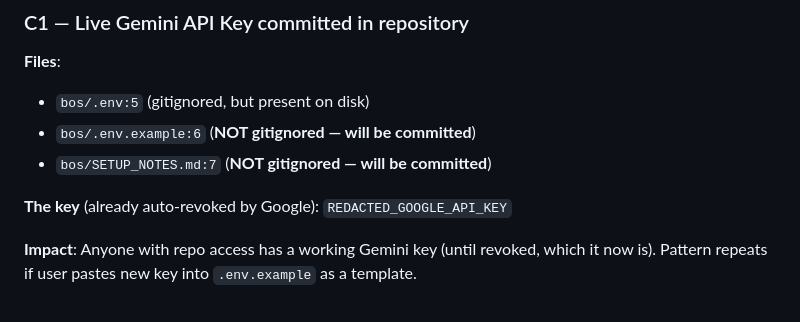
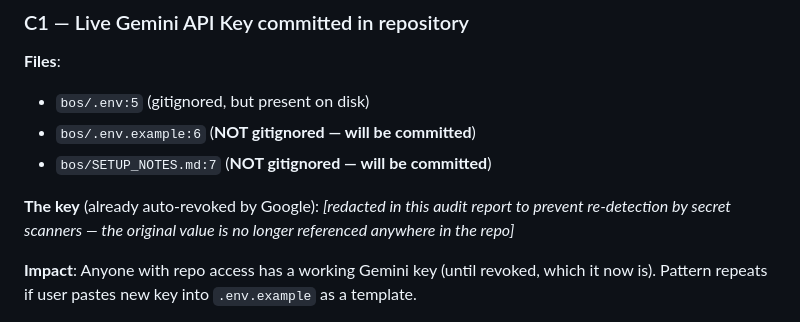
Before and after one commit to MazkaB/brokerage-os, a Markdown page: SECURITY_AUDIT.md, the part around the change. Rendered like a GitHub page.

```diff
--- a/SECURITY_AUDIT.md
+++ b/SECURITY_AUDIT.md
@@ -41,7 +41,7 @@
 - `bos/.env.example:6` (**NOT gitignored — will be committed**)
 - `bos/SETUP_NOTES.md:7` (**NOT gitignored — will be committed**)
 
-**The key** (already auto-revoked by Google): `REDACTED_GOOGLE_API_KEY`
+**The key** (already auto-revoked by Google): *[redacted in this audit report to prevent re-detection by secret scanners — the original value is no longer referenced anywhere in the repo]*
 
 **Impact**: Anyone with repo access has a working Gemini key (until revoked, which it now is). Pattern repeats if user pastes new key into `.env.example` as a template.
 
```
Also changed, not shown: IMPROVEMENT_ANALYSIS.md (+1 -1 lines).
